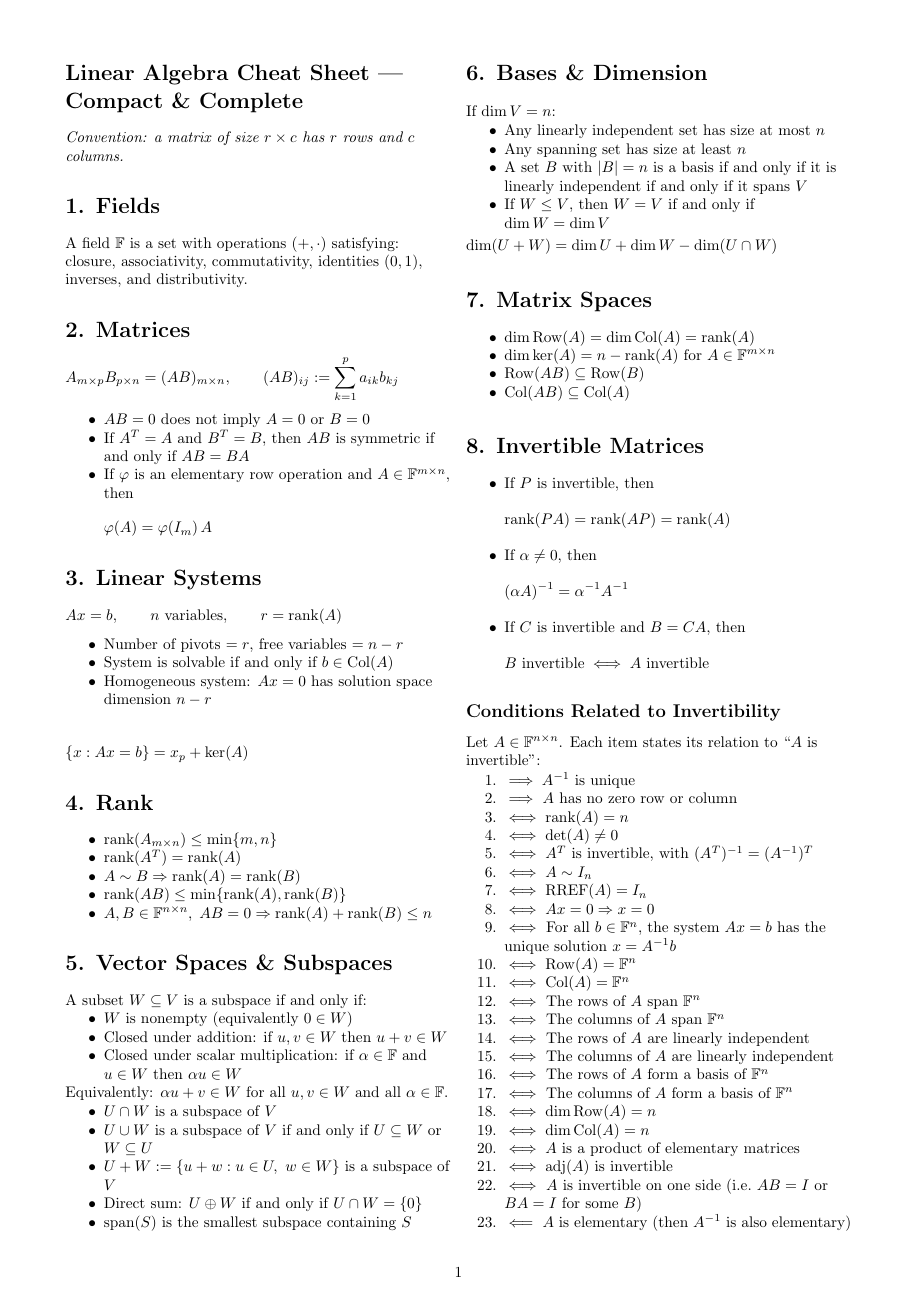
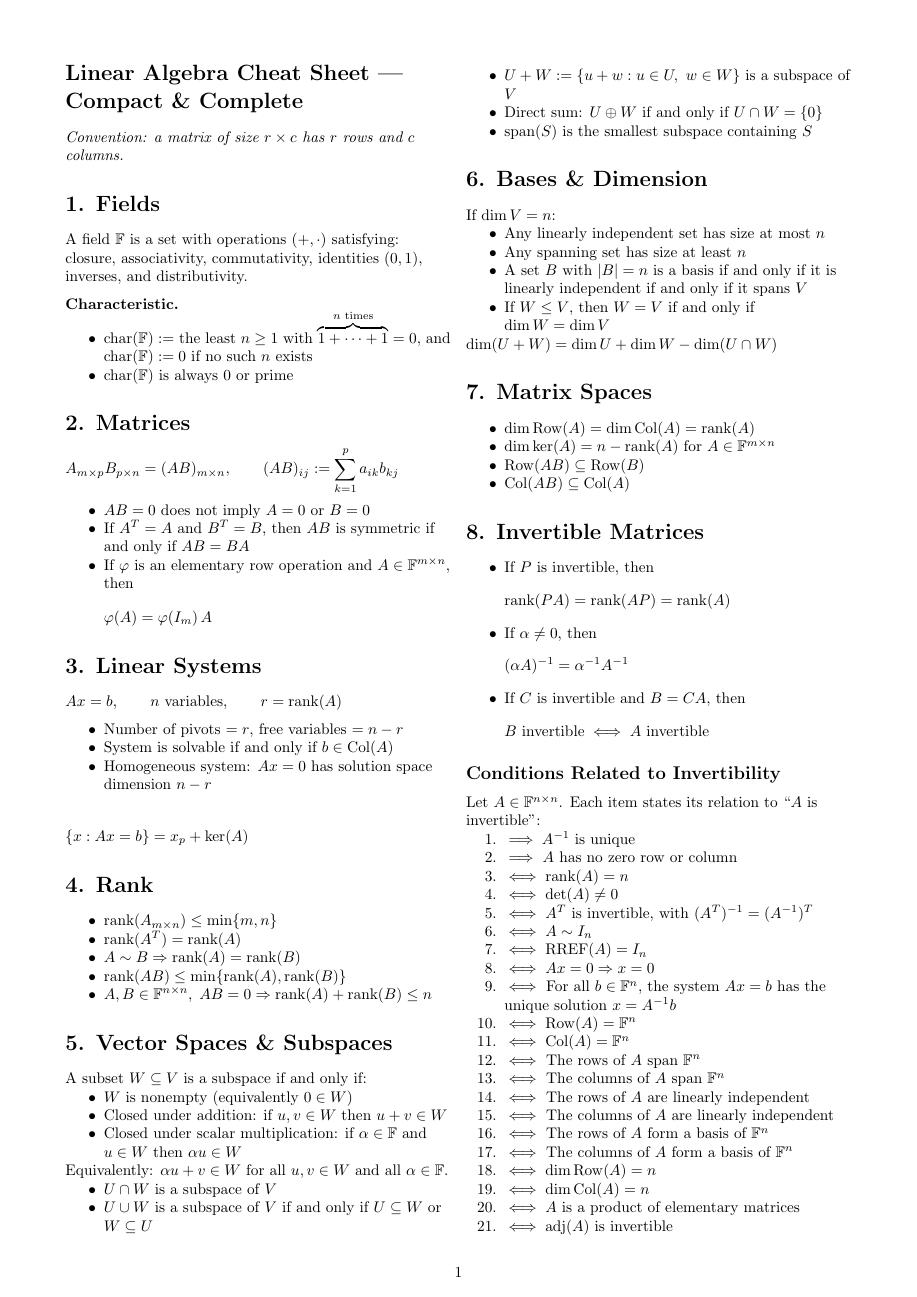
Before and after one commit to itamavig/itamar-university, a LaTeX document (Linear Algebra 1a/cheat-sheet/cheat-sheet.tex): page 1 of 3. Compiled offline with pdfLaTeX.

Commit message:
cheat-sheet: define the characteristic of a field
Add a Characteristic sub-header to section 1:

  char(F) := the least n >= 1 with 1 + ... + 1 (n times) = 0,
  and 0 if no such n exists

plus the fact that it is always 0 or prime, as its own bullet.

Use \overbrace rather than \underbrace so the "n times" label sits in
the leading above the line instead of forcing a gap before the
wrapped clause.

Co-Authored-By: Claude Opus 5 <noreply@anthropic.com>

```diff
--- a/Linear Algebra 1a/cheat-sheet/cheat-sheet.tex
+++ b/Linear Algebra 1a/cheat-sheet/cheat-sheet.tex
@@ -22,6 +22,12 @@
 
 \section*{1. Fields}
 A field $\mathbb{F}$ is a set with operations $(+,\cdot)$ satisfying: closure, associativity, commutativity, identities $(0,1)$, inverses, and distributivity.
+
+\subhead{Characteristic.}
+\begin{itemize}
+\item $\operatorname{char}(\mathbb{F}):=$ the least $n \ge 1$ with $\overbrace{1+\dots+1}^{n\text{ times}}=0$, and $\operatorname{char}(\mathbb{F}):=0$ if no such $n$ exists
+\item $\operatorname{char}(\mathbb{F})$ is always $0$ or prime
+\end{itemize}
 
 \section*{2. Matrices}
 \[
```
Also changed, not shown: Linear Algebra 1a/cheat-sheet/cheat-sheet.pdf.
